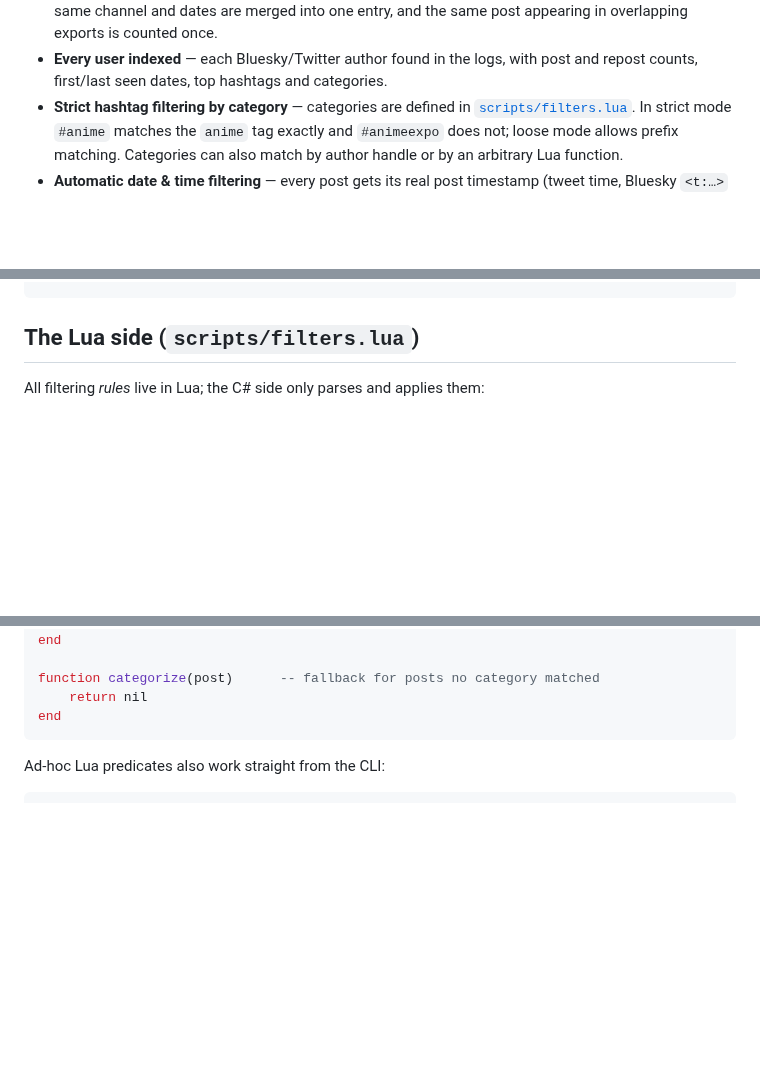
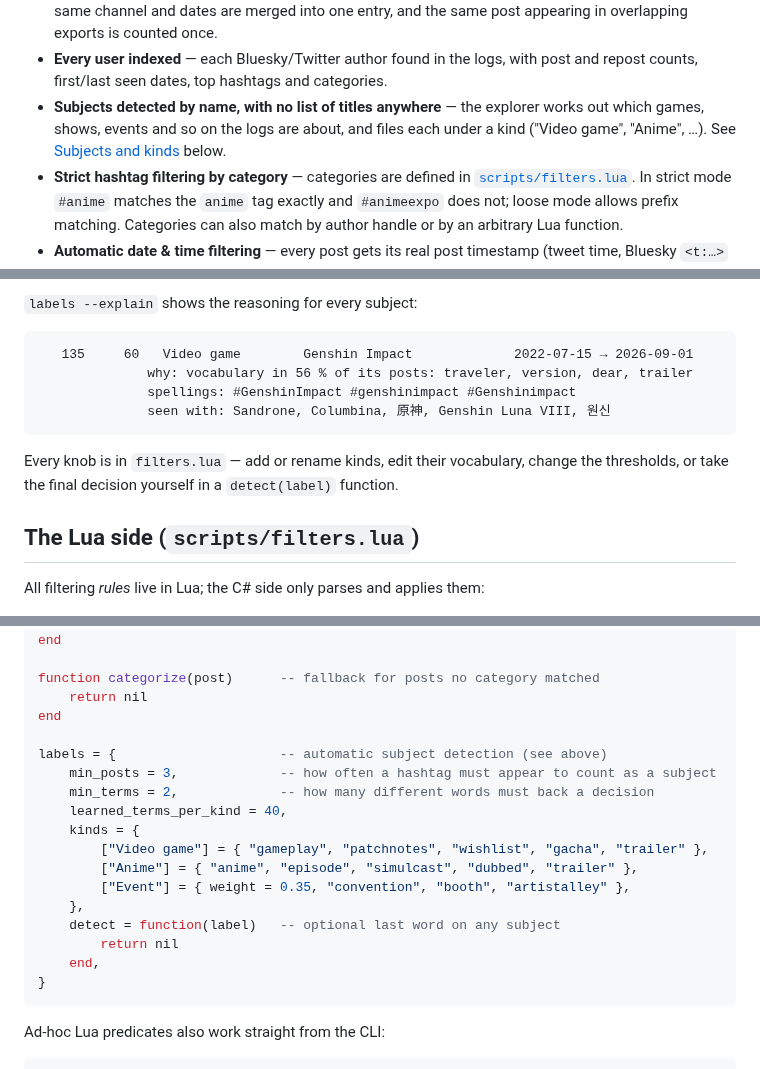
Before and after one commit to DerpyMario/BlueSkyTwitterLogExplorer, a Markdown page: README.md, 3 parts joined by grey strips. GitHub-like rendering; blank space fills up the shorter version.

````diff
--- a/README.md
+++ b/README.md
@@ -19,6 +19,9 @@ explore them per user, per hashtag category and per date/time window:
   post appearing in overlapping exports is counted once.
 * **Every user indexed** — each Bluesky/Twitter author found in the logs, with post and
   repost counts, first/last seen dates, top hashtags and categories.
+* **Subjects detected by name, with no list of titles anywhere** — the explorer works out
+  which games, shows, events and so on the logs are about, and files each under a kind
+  ("Video game", "Anime", …). See [Subjects and kinds](#subjects-and-kinds) below.
 * **Strict hashtag filtering by category** — categories are defined in
   [`scripts/filters.lua`](scripts/filters.lua). In strict mode `#anime` matches the
   `anime` tag exactly and `#animeexpo` does not; loose mode allows prefix matching.
@@ -107,3 +145,14 @@ extraction needed.
+`labels --explain` shows the reasoning for every subject:
+
+```
+   135     60   Video game        Genshin Impact             2022-07-15 → 2026-09-01
+              why: vocabulary in 56 % of its posts: traveler, version, dear, trailer
+              spellings: #GenshinImpact #genshinimpact #Genshinimpact
+              seen with: Sandrone, Columbina, 原神, Genshin Luna VIII, 원신
+```
+
+Every knob is in `filters.lua` — add or rename kinds, edit their vocabulary, change the
+thresholds, or take the final decision yourself in a `detect(label)` function.
 
 ## The Lua side (`scripts/filters.lua`)
 
@@ -138,6 +187,20 @@ end
 function categorize(post)      -- fallback for posts no category matched
     return nil
 end
+
+labels = {                     -- automatic subject detection (see above)
+    min_posts = 3,             -- how often a hashtag must appear to count as a subject
+    min_terms = 2,             -- how many different words must back a decision
+    learned_terms_per_kind = 40,
+    kinds = {
+        ["Video game"] = { "gameplay", "patchnotes", "wishlist", "gacha", "trailer" },
+        ["Anime"] = { "anime", "episode", "simulcast", "dubbed", "trailer" },
+        ["Event"] = { weight = 0.35, "convention", "booth", "artistalley" },
+    },
+    detect = function(label)   -- optional last word on any subject
+        return nil
+    end,
+}
 ```
 
 Ad-hoc Lua predicates also work straight from the CLI:
````
Also changed, not shown: other parts of README.md (+35 -0 lines), docs/screenshot-subjects.png (added), 12 other files.
